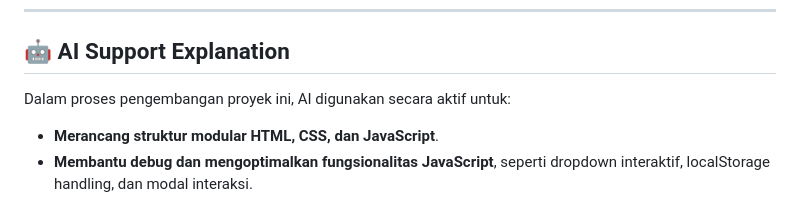
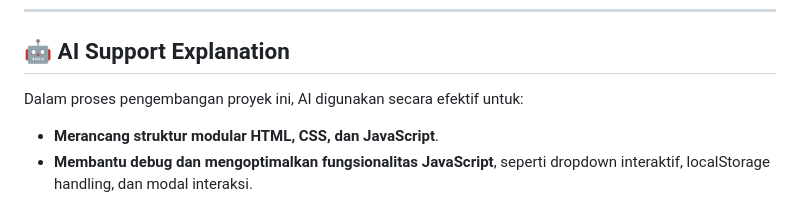
Before and after one commit to FahmiGegeee/capstone-project-Hacktiv8, a Markdown page: README.md, the part around the change. Rendered like a GitHub page.

```diff
--- a/README.md
+++ b/README.md
@@ -58,7 +58,7 @@
 
 ## 🤖 AI Support Explanation
 
-Dalam proses pengembangan proyek ini, AI digunakan secara aktif untuk:
+Dalam proses pengembangan proyek ini, AI digunakan secara efektif untuk:
 - **Merancang struktur modular HTML, CSS, dan JavaScript**.
 - **Membantu debug dan mengoptimalkan fungsionalitas JavaScript**, seperti dropdown interaktif, localStorage handling, dan modal interaksi.
 - **Menghasilkan solusi desain UX/UI**, seperti _dark mode switch_ dengan ikon dinamis dan sidebar yang tidak dapat di-scroll kecuali daftar tag.
```
